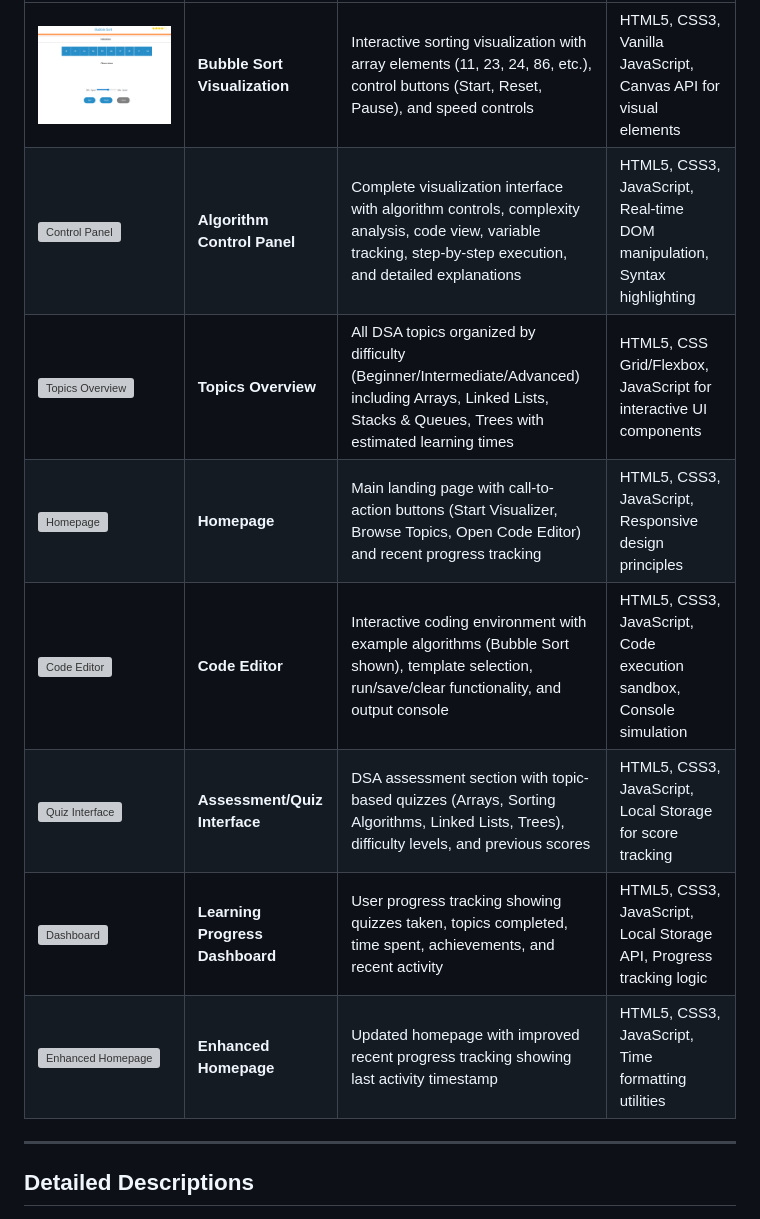
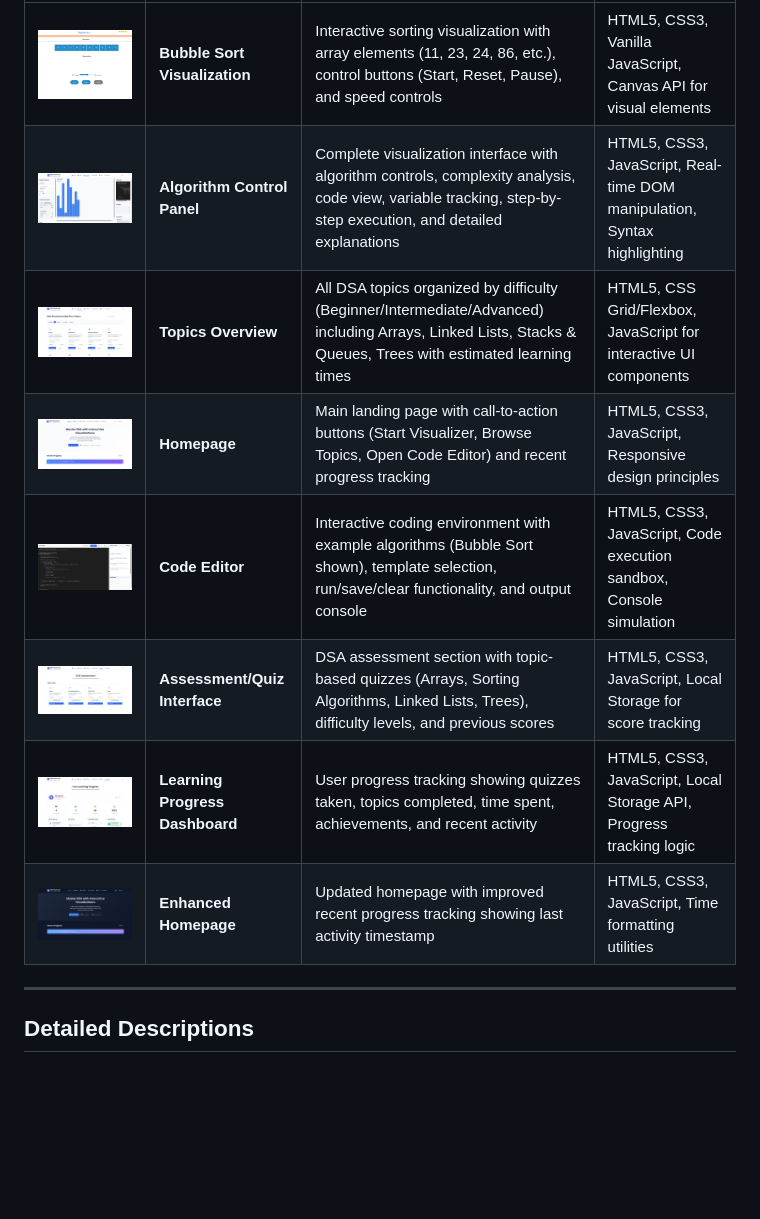
Before and after one commit to mahekar001aditya/DSA_Virtual-Lab_AI_Course_Project, a Markdown page: Readme.md, the part around the change. Drawn GitHub-style; blank space fills up the shorter version; grey boxes are pictures that could not be loaded.

```diff
--- a/Readme.md
+++ b/Readme.md
@@ -5,13 +5,13 @@ Here's a table showing the different screens and features of the DSA Visual Lab
 | Image | Description | Features Shown | Technologies Used |
 |-------|-------------|----------------|-------------------|
 | ![Bubble Sort](imgg/1wbt.png) | **Bubble Sort Visualization** | Interactive sorting visualization with array elements (11, 23, 24, 86, etc.), control buttons (Start, Reset, Pause), and speed controls | HTML5, CSS3, Vanilla JavaScript, Canvas API for visual elements |
-| ![Control Panel](.imgg/2wbt.png) | **Algorithm Control Panel** | Complete visualization interface with algorithm controls, complexity analysis, code view, variable tracking, step-by-step execution, and detailed explanations | HTML5, CSS3, JavaScript, Real-time DOM manipulation, Syntax highlighting |
-| ![Topics Overview](.imgg/3wbt.png) | **Topics Overview** | All DSA topics organized by difficulty (Beginner/Intermediate/Advanced) including Arrays, Linked Lists, Stacks & Queues, Trees with estimated learning times | HTML5, CSS Grid/Flexbox, JavaScript for interactive UI components |
-| ![Homepage](.imgg/4wbt.png) | **Homepage** | Main landing page with call-to-action buttons (Start Visualizer, Browse Topics, Open Code Editor) and recent progress tracking | HTML5, CSS3, JavaScript, Responsive design principles |
-| ![Code Editor](.imgg/5wbt.png) | **Code Editor** | Interactive coding environment with example algorithms (Bubble Sort shown), template selection, run/save/clear functionality, and output console | HTML5, CSS3, JavaScript, Code execution sandbox, Console simulation |
-| ![Quiz Interface](.imgg/6wbt.png) | **Assessment/Quiz Interface** | DSA assessment section with topic-based quizzes (Arrays, Sorting Algorithms, Linked Lists, Trees), difficulty levels, and previous scores | HTML5, CSS3, JavaScript, Local Storage for score tracking |
-| ![Dashboard](.imgg/7wbt.png) | **Learning Progress Dashboard** | User progress tracking showing quizzes taken, topics completed, time spent, achievements, and recent activity | HTML5, CSS3, JavaScript, Local Storage API, Progress tracking logic |
-| ![Enhanced Homepage](.imgg/8wbt.png) | **Enhanced Homepage** | Updated homepage with improved recent progress tracking showing last activity timestamp | HTML5, CSS3, JavaScript, Time formatting utilities |
+| ![Control Panel](imgg/2wbt.png) | **Algorithm Control Panel** | Complete visualization interface with algorithm controls, complexity analysis, code view, variable tracking, step-by-step execution, and detailed explanations | HTML5, CSS3, JavaScript, Real-time DOM manipulation, Syntax highlighting |
+| ![Topics Overview](imgg/3wbt.png) | **Topics Overview** | All DSA topics organized by difficulty (Beginner/Intermediate/Advanced) including Arrays, Linked Lists, Stacks & Queues, Trees with estimated learning times | HTML5, CSS Grid/Flexbox, JavaScript for interactive UI components |
+| ![Homepage](imgg/4wbt.png) | **Homepage** | Main landing page with call-to-action buttons (Start Visualizer, Browse Topics, Open Code Editor) and recent progress tracking | HTML5, CSS3, JavaScript, Responsive design principles |
+| ![Code Editor](imgg/5wbt.png) | **Code Editor** | Interactive coding environment with example algorithms (Bubble Sort shown), template selection, run/save/clear functionality, and output console | HTML5, CSS3, JavaScript, Code execution sandbox, Console simulation |
+| ![Quiz Interface](imgg/6wbt.png) | **Assessment/Quiz Interface** | DSA assessment section with topic-based quizzes (Arrays, Sorting Algorithms, Linked Lists, Trees), difficulty levels, and previous scores | HTML5, CSS3, JavaScript, Local Storage for score tracking |
+| ![Dashboard](imgg/7wbt.png) | **Learning Progress Dashboard** | User progress tracking showing quizzes taken, topics completed, time spent, achievements, and recent activity | HTML5, CSS3, JavaScript, Local Storage API, Progress tracking logic |
+| ![Enhanced Homepage](imgg/8wbt.png) | **Enhanced Homepage** | Updated homepage with improved recent progress tracking showing last activity timestamp | HTML5, CSS3, JavaScript, Time formatting utilities |
 
 ---
 
```
